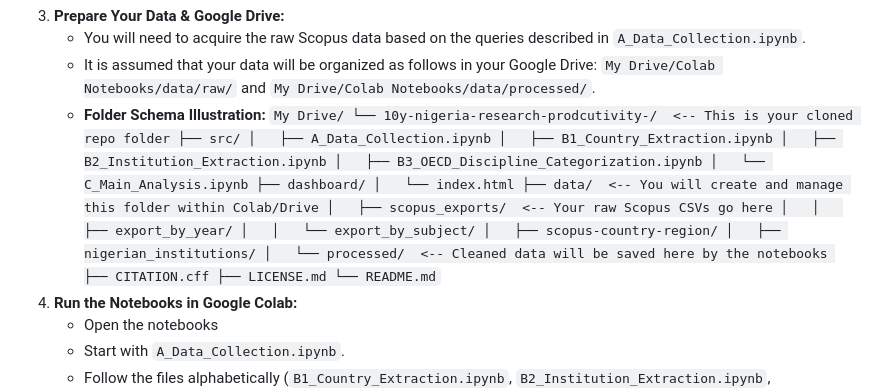
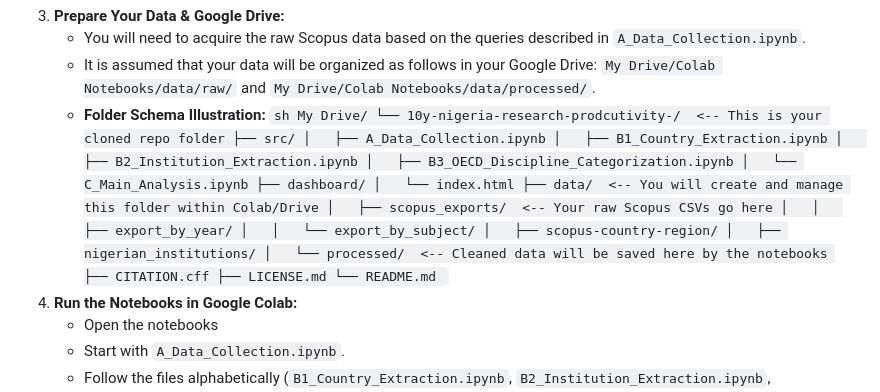
Before and after one commit to Olatola00/10y-nigeria-research-prodcutivity-, a Markdown page: README.md, the part around the change. GitHub-like rendering.

````diff
--- a/README.md
+++ b/README.md
@@ -35,7 +35,7 @@ This repository contains the data and code for a Master's thesis on Nigeria's re
     * You will need to acquire the raw Scopus data based on the queries described in `A_Data_Collection.ipynb`.
     * It is assumed that your data will be organized as follows in your Google Drive: `My Drive/Colab Notebooks/data/raw/` and `My Drive/Colab Notebooks/data/processed/`.
     * **Folder Schema Illustration:**
-          ```
+          ```sh
           My Drive/
           └── 10y-nigeria-research-prodcutivity-/  <-- This is your cloned repo folder
               ├── src/
````
